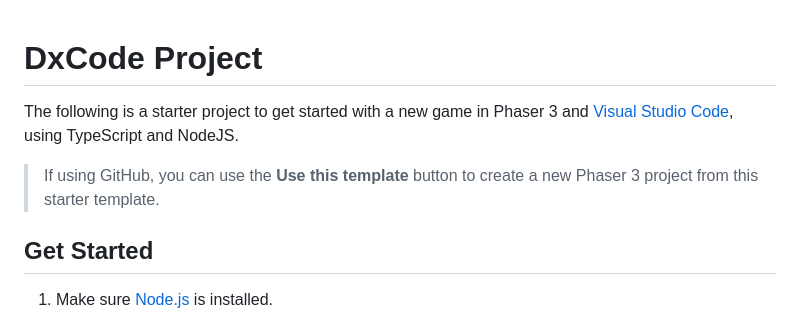
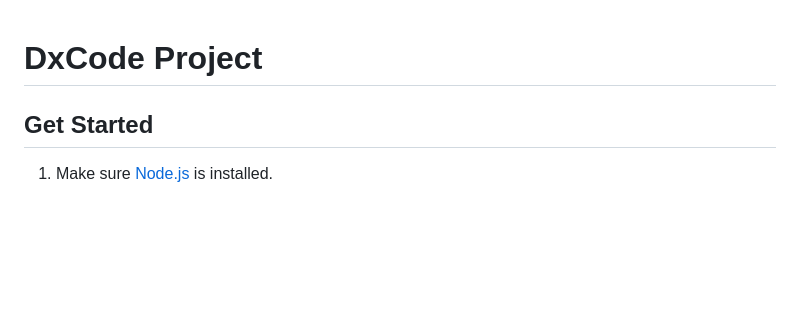
Before and after one commit to muratoner/dxcode, a Markdown page: README.md, the part around the change. Rendered like a GitHub page; blank space fills up the shorter version.

```diff
--- a/README.md
+++ b/README.md
@@ -1,8 +1,4 @@
 # DxCode Project
-
-The following is a starter project to get started with a new game in Phaser 3 and [Visual Studio Code](https://code.visualstudio.com/), using TypeScript and NodeJS.
-
-> If using GitHub, you can use the **Use this template** button to create a new Phaser 3 project from this starter template.
 
 ## Get Started
 
```
